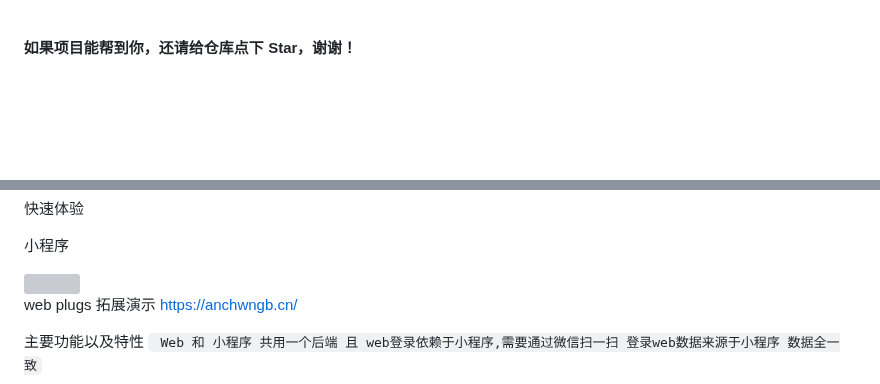
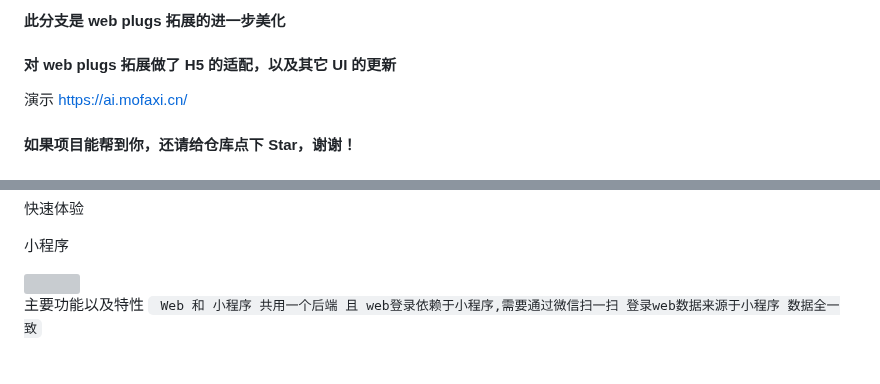
Before and after one commit to dulaiduwang003/TIME-SEA-chatgpt, a Markdown page: README.md, 2 parts joined by grey strips. GitHub-like rendering; blank space fills up the shorter version; grey boxes are pictures that could not be loaded.

```diff
--- a/README.md
+++ b/README.md
@@ -1,3 +1,10 @@
+#### 此分支是 web plugs 拓展的进一步美化
+
+#### 对 web plugs 拓展做了 H5 的适配，以及其它 UI 的更新
+
+演示
+https://ai.mofaxi.cn/
+
 #### 如果项目能帮到你，还请给仓库点下 Star，谢谢！
 
 # TIME-SEA-PLUS
@@ -16,9 +23,6 @@
 <img style="width:200px;height:200px" src="https://github.com/dulaiduwang003/TIME-SEA-PLUS/assets/87460202/dac39061-6104-4ce2-b631-506eee27dca8" />
 
 
-
-web plugs 拓展演示
-https://anchwngb.cn/
 
 主要功能以及特性
 ` Web 和 小程序 共用一个后端 且 web登录依赖于小程序,需要通过微信扫一扫 登录web数据来源于小程序 数据全一致`
```
